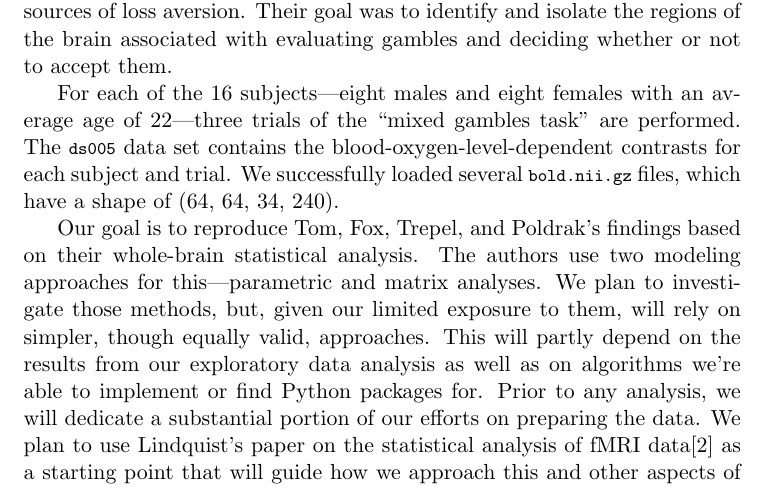
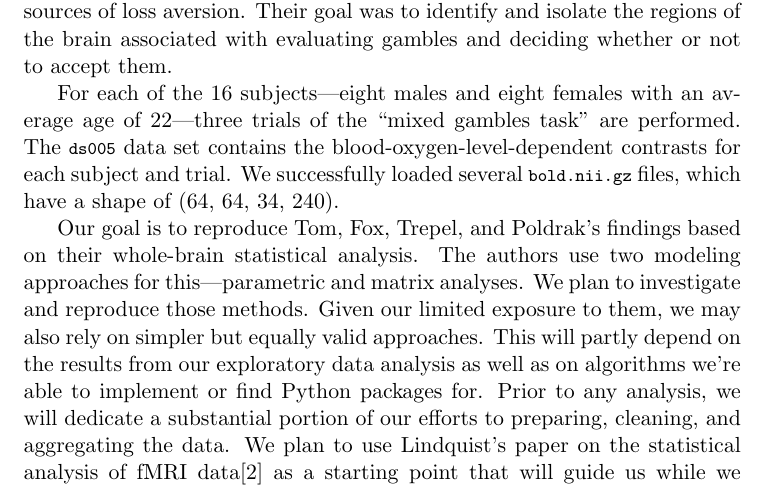
Before and after one commit to berkeley-stat159/project-eta, a LaTeX document (proposal/proposal.tex): part of page 1 of 2, cut so that both start at the same text. Compiled offline with pdfLaTeX.

Commit message:
editing last paragraph

```diff
--- a/proposal/proposal.tex
+++ b/proposal/proposal.tex
@@ -42,14 +42,15 @@ for each subject and trial. We successfully loaded several
 
 Our goal is to reproduce Tom, Fox, Trepel, and Poldrak's findings based on
 their whole-brain statistical analysis. The authors use two modeling approaches
-for this---parametric and matrix analyses. We plan to investigate those
-methods, but, given our limited exposure to them, will rely on simpler, though
-equally valid, approaches. This will partly depend on the results from our
+for this---parametric and matrix analyses. We plan to investigate and reproduce
+those methods. Given our limited exposure to them, we may also rely on simpler
+but equally valid approaches. This will partly depend on the results from our
 exploratory data analysis as well as on algorithms we're able to implement or
 find Python packages for. Prior to any analysis, we will dedicate a substantial
-portion of our efforts on preparing the data. We plan to use Lindquist's paper
-on the statistical analysis of fMRI data\cite{lindquist} as a starting point
-that will guide how we approach this and other aspects of our analysis.
+portion of our efforts to preparing, cleaning, and aggregating the data. We plan
+to use Lindquist's paper on the statistical analysis of fMRI data\cite{lindquist}
+as a starting point that will guide us while we approach this and other aspects
+of our analysis.
 
 \bibliography{proposal}
 
```
